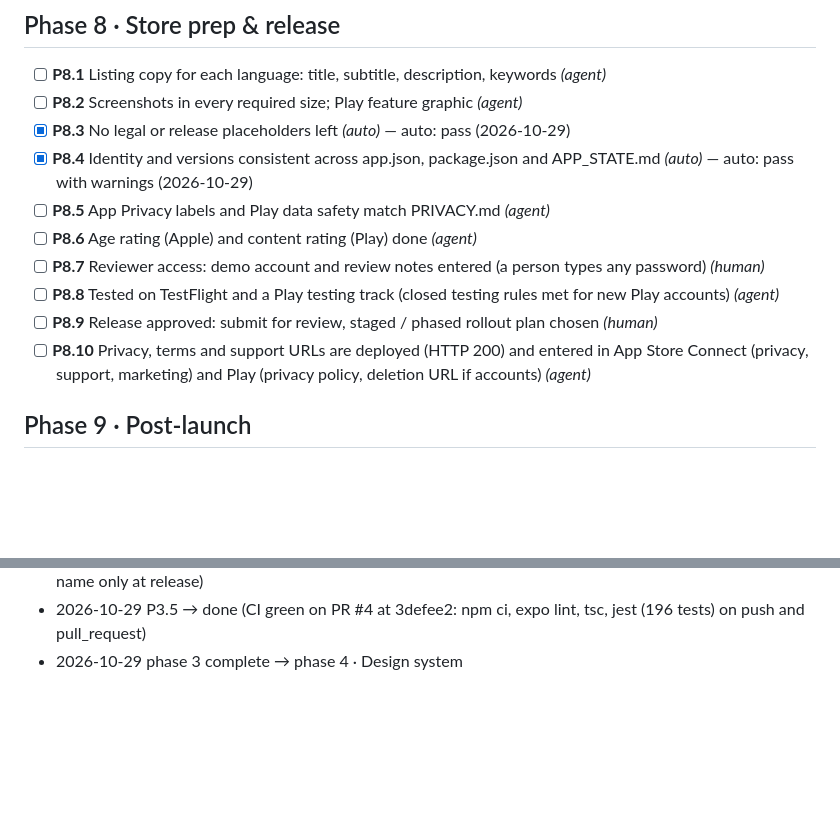
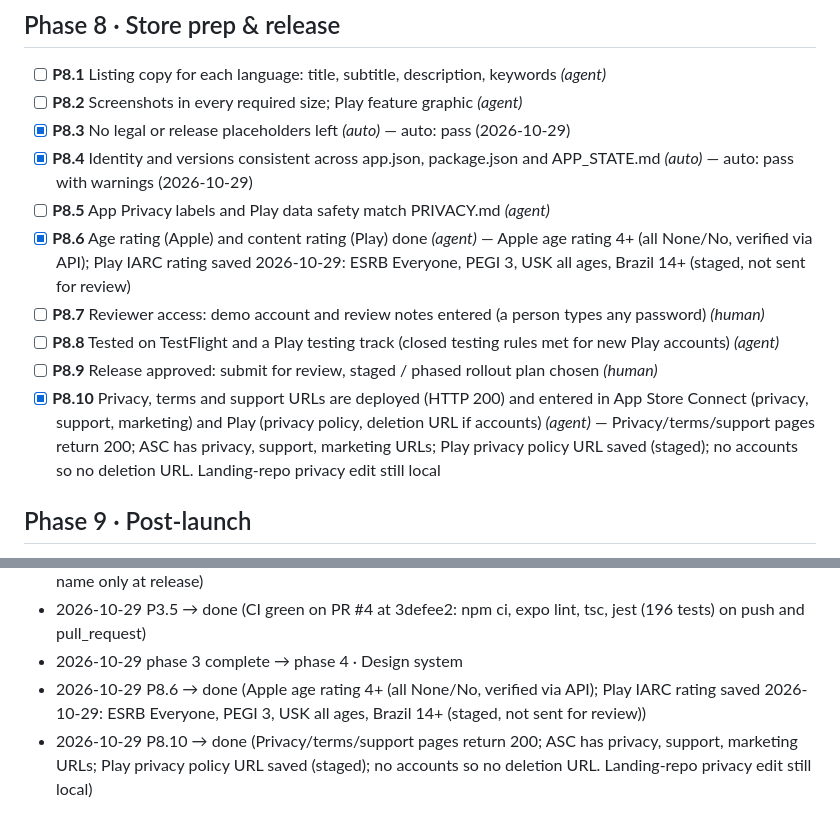
Before and after one commit to kerembay9/daydump-app, a Markdown page: APP_STATE.md, 2 parts joined by grey strips. Drawn GitHub-style; blank space fills up the shorter version.

Commit message:
Docs: P8.6 and P8.10 ticked (ratings done on both stores, URLs entered)
Co-Authored-By: Claude Sonnet 5.5 <noreply@anthropic.com>

```diff
--- a/APP_STATE.md
+++ b/APP_STATE.md
@@ -110,11 +110,11 @@ Managed by app-factory. Tick gates with `af set` or the dashboard (`af ui`).
 - [x] **P8.3** No legal or release placeholders left _(auto)_ — auto: pass (2026-10-29)
 - [x] **P8.4** Identity and versions consistent across app.json, package.json and APP_STATE.md _(auto)_ — auto: pass with warnings (2026-10-29)
 - [ ] **P8.5** App Privacy labels and Play data safety match PRIVACY.md _(agent)_
-- [ ] **P8.6** Age rating (Apple) and content rating (Play) done _(agent)_
+- [x] **P8.6** Age rating (Apple) and content rating (Play) done _(agent)_ — Apple age rating 4+ (all None/No, verified via API); Play IARC rating saved 2026-10-29: ESRB Everyone, PEGI 3, USK all ages, Brazil 14+ (staged, not sent for review)
 - [ ] **P8.7** Reviewer access: demo account and review notes entered (a person types any password) _(human)_
 - [ ] **P8.8** Tested on TestFlight and a Play testing track (closed testing rules met for new Play accounts) _(agent)_
 - [ ] **P8.9** Release approved: submit for review, staged / phased rollout plan chosen _(human)_
-- [ ] **P8.10** Privacy, terms and support URLs are deployed (HTTP 200) and entered in App Store Connect (privacy, support, marketing) and Play (privacy policy, deletion URL if accounts) _(agent)_
+- [x] **P8.10** Privacy, terms and support URLs are deployed (HTTP 200) and entered in App Store Connect (privacy, support, marketing) and Play (privacy policy, deletion URL if accounts) _(agent)_ — Privacy/terms/support pages return 200; ASC has privacy, support, marketing URLs; Play privacy policy URL saved (staged); no accounts so no deletion URL. Landing-repo privacy edit still local
 
 ## Phase 9 · Post-launch
 
@@ -161,3 +161,5 @@ Managed by app-factory. Tick gates with `af set` or the dashboard (`af ui`).
 - 2026-10-29 P3.7 → done (AGENTS.md Versioning (Google Play) section: versionCode per upload, version name only at release)
 - 2026-10-29 P3.5 → done (CI green on PR #4 at 3defee2: npm ci, expo lint, tsc, jest (196 tests) on push and pull_request)
 - 2026-10-29 phase 3 complete → phase 4 · Design system
+- 2026-10-29 P8.6 → done (Apple age rating 4+ (all None/No, verified via API); Play IARC rating saved 2026-10-29: ESRB Everyone, PEGI 3, USK all ages, Brazil 14+ (staged, not sent for review))
+- 2026-10-29 P8.10 → done (Privacy/terms/support pages return 200; ASC has privacy, support, marketing URLs; Play privacy policy URL saved (staged); no accounts so no deletion URL. Landing-repo privacy edit still local)
```
